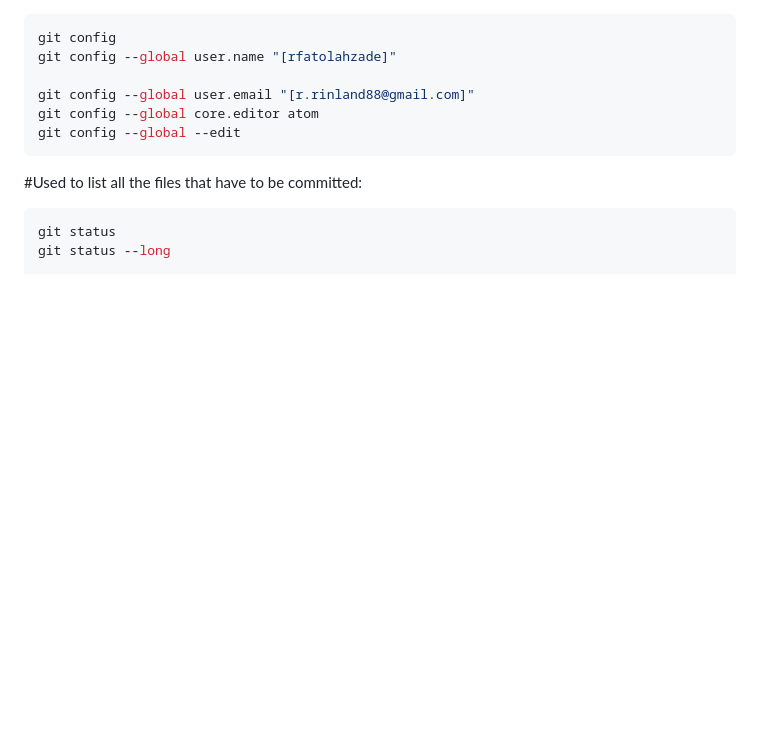
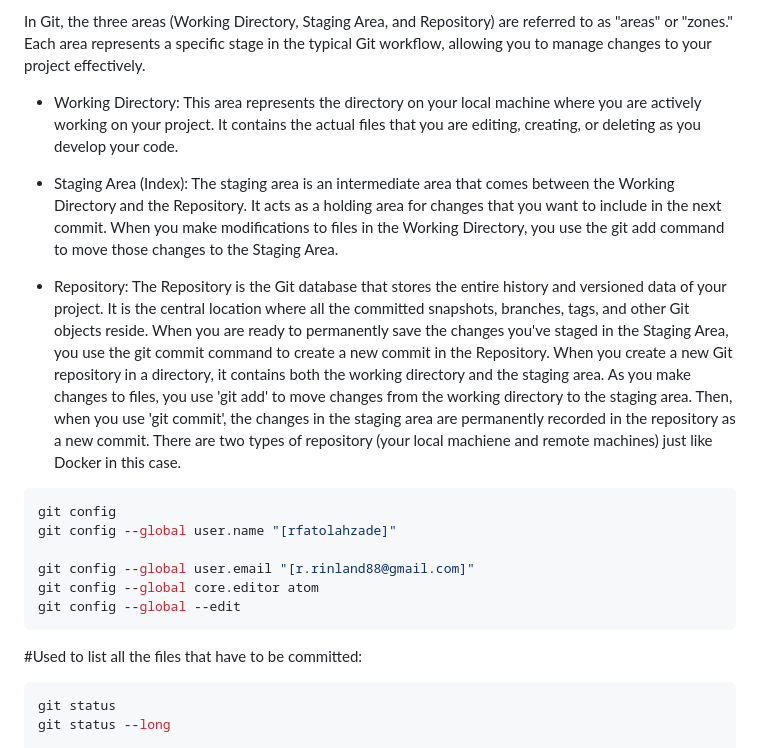
Before and after one commit to rfatolahzade/git-cheat-sheet, a Markdown page: README.md, the part around the change. Rendered like a GitHub page; blank space fills up the shorter version.

Commit message:
Update README.md
Add some important concepts

````diff
--- a/README.md
+++ b/README.md
@@ -1,3 +1,13 @@
+In Git, the three areas (Working Directory, Staging Area, and Repository) are referred to as "areas" or "zones."
+Each area represents a specific stage in the typical Git workflow, allowing you to manage changes to your project effectively.
+
+-  Working Directory: This area represents the directory on your local machine where you are actively working on your project. It contains the actual files that you are editing, creating, or deleting as you develop your code.
+
+-  Staging Area (Index): The staging area is an intermediate area that comes between the Working Directory and the Repository. It acts as a holding area for changes that you want to include in the next commit. When you make modifications to files in the Working Directory, you use the git add command to move those changes to the Staging Area.
+
+- Repository: The Repository is the Git database that stores the entire history and versioned data of your project. It is the central location where all the committed snapshots, branches, tags, and other Git objects reside. When you are ready to permanently save the changes you've staged in the Staging Area, you use the git commit command to create a new commit in the Repository.
+When you create a new Git repository in a directory, it contains both the working directory and the staging area. As you make changes to files, you use 'git add' to move changes from the working directory to the staging area. Then, when you use 'git commit', the changes in the staging area are permanently recorded in the repository as a new commit.
+There are two types of repository (your local machiene and remote machines) just like Docker in this case.
 ```bash
 git config
 git config --global user.name "[rfatolahzade]"
````
